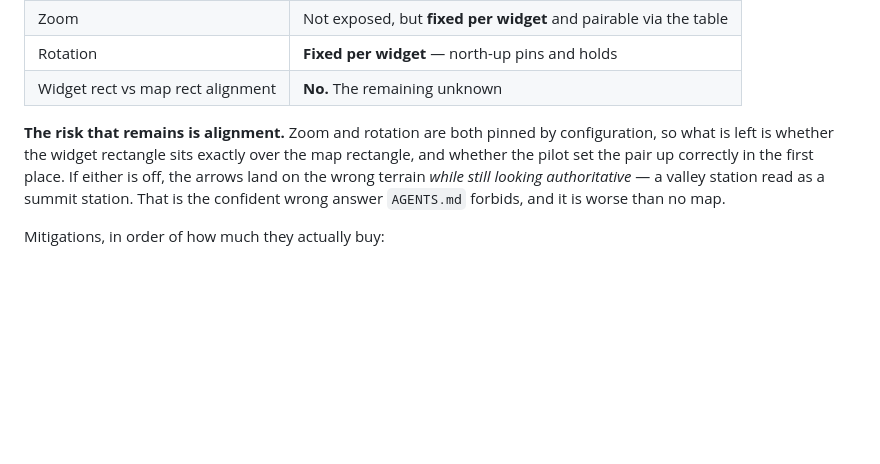
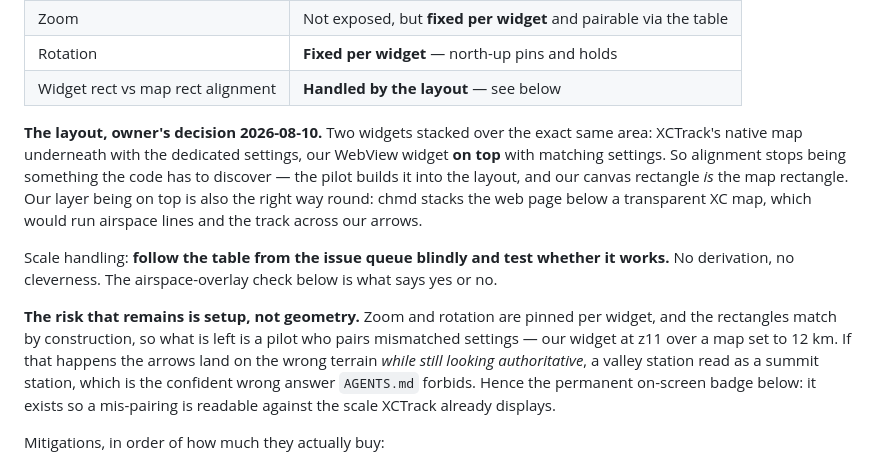
Before and after one commit to elgandoz/windgrade, a Markdown page: docs/plan.md, the part around the change. Rendered like a GitHub page; blank space fills up the shorter version.

Commit message:
docs: overlay layout settled — two widgets, same area, ours on top
Owner's decision. XCTrack's native map underneath with the dedicated
settings, our WebView widget on top with matching settings, both over the
exact same area.

That removes the last Phase 3b unknown by construction rather than by
code: alignment is built into the layout, so our canvas rectangle IS the
map rectangle. Ours being the top layer is also the right way round —
chmd stacks the web page below a transparent XC map, which would run
airspace lines and the track across our arrows.

Scale: follow the issue-queue table blindly and test whether it works. No
derivation. The airspace-overlay check is what says yes or no.

The residual risk is now setup rather than geometry — a pilot pairing our
widget at z11 with a map set to 12 km. The permanent on-screen badge earns
its place there: it makes a mis-pairing readable against the scale XCTrack
already displays.

Co-Authored-By: Claude Opus 5 (1M context) <noreply@anthropic.com>

```diff
--- a/docs/plan.md
+++ b/docs/plan.md
@@ -226,14 +226,27 @@ and uses plain Web Mercator maths. What remains unavailable:
 | Map centre | Live, via polled `getLocation()` |
 | Zoom | Not exposed, but **fixed per widget** and pairable via the table |
 | Rotation | **Fixed per widget** — north-up pins and holds |
-| Widget rect vs map rect alignment | **No.** The remaining unknown |
+| Widget rect vs map rect alignment | **Handled by the layout** — see below |
 
-**The risk that remains is alignment.** Zoom and rotation are both pinned by
-configuration, so what is left is whether the widget rectangle sits exactly over
-the map rectangle, and whether the pilot set the pair up correctly in the first
-place. If either is off, the arrows land on the wrong terrain *while still looking
-authoritative* — a valley station read as a summit station. That is the confident
-wrong answer `AGENTS.md` forbids, and it is worse than no map.
+**The layout, owner's decision 2026-08-10.** Two widgets stacked over the exact
+same area: XCTrack's native map underneath with the dedicated settings, our
+WebView widget **on top** with matching settings. So alignment stops being
+something the code has to discover — the pilot builds it into the layout, and our
+canvas rectangle *is* the map rectangle. Our layer being on top is also the right
+way round: chmd stacks the web page below a transparent XC map, which would run
+airspace lines and the track across our arrows.
+
+Scale handling: **follow the table from the issue queue blindly and test whether
+it works.** No derivation, no cleverness. The airspace-overlay check below is what
+says yes or no.
+
+**The risk that remains is setup, not geometry.** Zoom and rotation are pinned per
+widget, and the rectangles match by construction, so what is left is a pilot who
+pairs mismatched settings — our widget at z11 over a map set to 12 km. If that
+happens the arrows land on the wrong terrain *while still looking authoritative*,
+a valley station read as a summit station, which is the confident wrong answer
+`AGENTS.md` forbids. Hence the permanent on-screen badge below: it exists so a
+mis-pairing is readable against the scale XCTrack already displays.
 
 Mitigations, in order of how much they actually buy:
 
```
